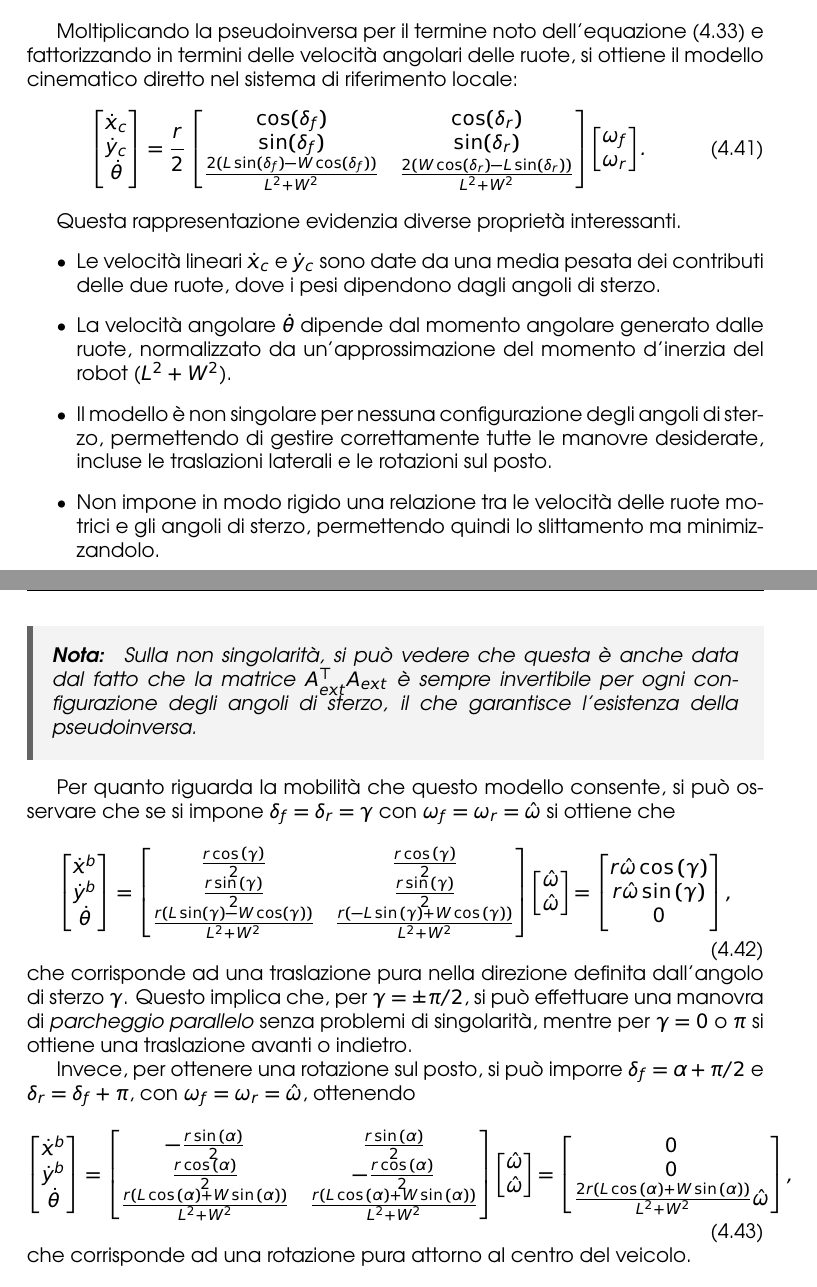
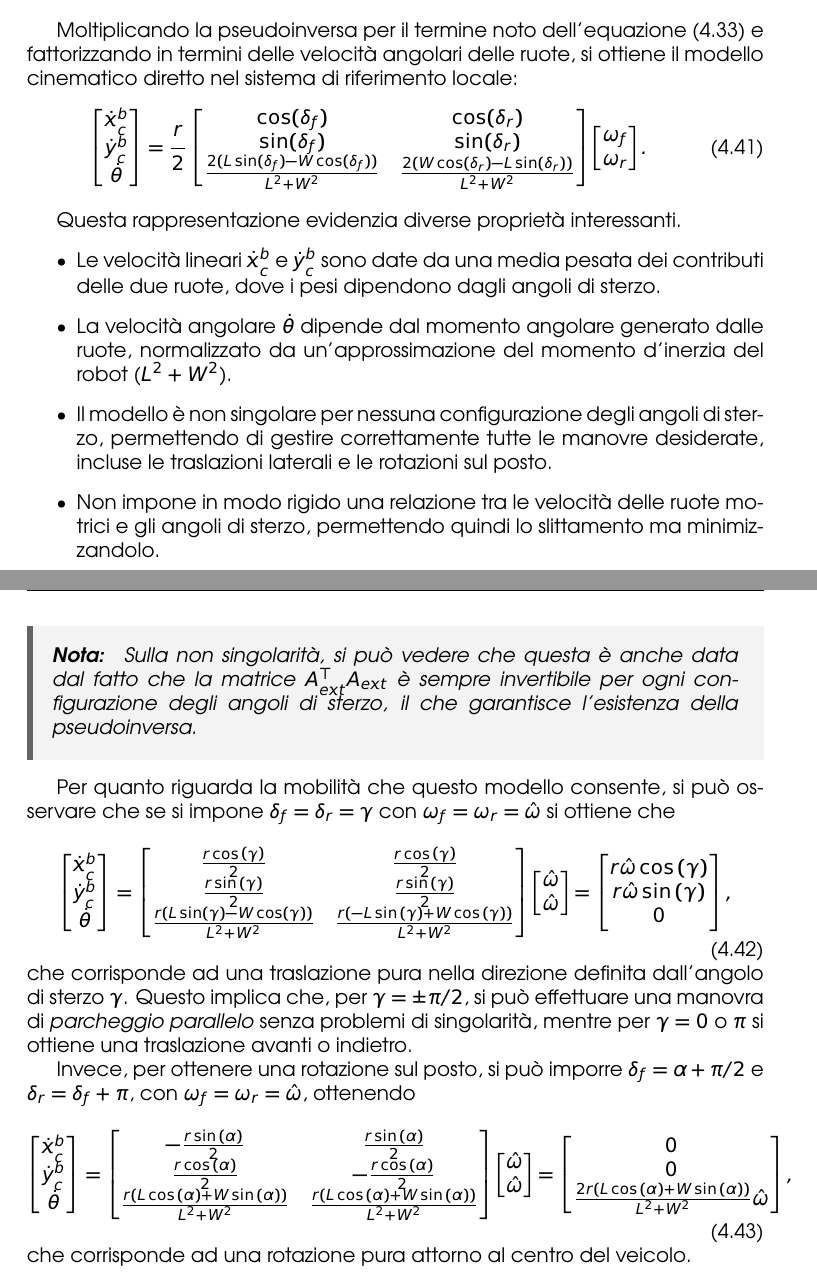
Before and after one commit to effibot/thesis_latex, a LaTeX thesis (main.tex, which reads chapters/4-modello-cinematico.tex): two parts of pages 55 and 56 of 76, joined at a grey line, cut so that both start at the same text. Compiled offline with pdfLaTeX.

Commit message:
ancora typo

```diff
--- a/chapters/4-modello-cinematico.tex
+++ b/chapters/4-modello-cinematico.tex
@@ -316,8 +316,8 @@ dove per compattezza
 Moltiplicando la pseudoinversa per il termine noto dell'\cref{eq:extended_constraints} e fattorizzando in termini delle velocità angolari delle ruote, si ottiene il modello cinematico diretto nel sistema di riferimento locale:
 \begin{equation}\label{eq:forward_kinematics_body}
     \begin{bmatrix}
-        \dot{x}_c \\
-        \dot{y}_c \\
+        \dot{x}_c^b \\
+        \dot{y}_c^b \\
         \dot{\theta}
     \end{bmatrix} = \frac{r}{2} \begin{bmatrix}
         \cos(\delta_f)                                         & \cos(\delta_r)                                       \\
@@ -331,7 +331,7 @@ Moltiplicando la pseudoinversa per il termine noto dell'\cref{eq:extended_constr
 
 Questa rappresentazione evidenzia diverse proprietà interessanti.
 \begin{itemize}
-    \item Le velocità lineari $\dot{x}_c$ e $\dot{y}_c$ sono date da una media pesata dei contributi delle due ruote, dove i pesi dipendono dagli angoli di sterzo.
+    \item Le velocità lineari $\dot{x}_c^b$ e $\dot{y}_c^b$ sono date da una media pesata dei contributi delle due ruote, dove i pesi dipendono dagli angoli di sterzo.
     \item La velocità angolare $\dot{\theta}$ dipende dal momento angolare generato dalle ruote, normalizzato da un'approssimazione del momento d'inerzia del robot ($L^2 + W^2$).
     \item Il modello è non singolare per nessuna configurazione degli angoli di sterzo, permettendo di gestire correttamente tutte le manovre desiderate, incluse le traslazioni laterali e le rotazioni sul posto.
     \item Non impone in modo rigido una relazione tra le velocità delle ruote motrici e gli angoli di sterzo, permettendo quindi lo slittamento ma minimizzandolo.
@@ -344,8 +344,8 @@ Questa rappresentazione evidenzia diverse proprietà interessanti.
 Per quanto riguarda la mobilità che questo modello consente, si può osservare che se si impone $\delta_f = \delta_r = \gamma$ con $\omega_f = \omega_r = \hat{\omega}$ si ottiene che
 \begin{equation}
     \begin{bmatrix}
-        \dot{x}^b \\
-        \dot{y}^b \\
+        \dot{x}_c^b \\
+        \dot{y}_c^b \\
         \dot{\theta}
     \end{bmatrix} =
     \begin{bmatrix}
@@ -359,8 +359,8 @@ che corrisponde ad una traslazione pura nella direzione definita dall'angolo di
 Invece, per ottenere una rotazione sul posto, si può imporre $\delta_f = \alpha+\pi/2$ e $\delta_r = \delta_f + \pi$, con $\omega_f = \omega_r = \hat{\omega}$, ottenendo
 \begin{equation}
     \begin{bmatrix}
-        \dot{x}^b \\
-        \dot{y}^b \\
+        \dot{x}_c^b \\
+        \dot{y}_c^b \\
         \dot{\theta}
     \end{bmatrix} =
     \begin{bmatrix}- \frac{r \sin{\left(\alpha \right)}}{2} & \frac{r \sin{\left(\alpha \right)}}{2}\\\frac{r \cos{\left(\alpha \right)}}{2} & - \frac{r \cos{\left(\alpha \right)}}{2}\\\frac{r \left(L \cos{\left(\alpha \right)} + W \sin{\left(\alpha \right)}\right)}{L^{2} + W^{2}} & \frac{r \left(L \cos{\left(\alpha \right)} + W \sin{\left(\alpha \right)}\right)}{L^{2} + W^{2}}\end{bmatrix}
```
Also changed, not shown: 1 other file.
